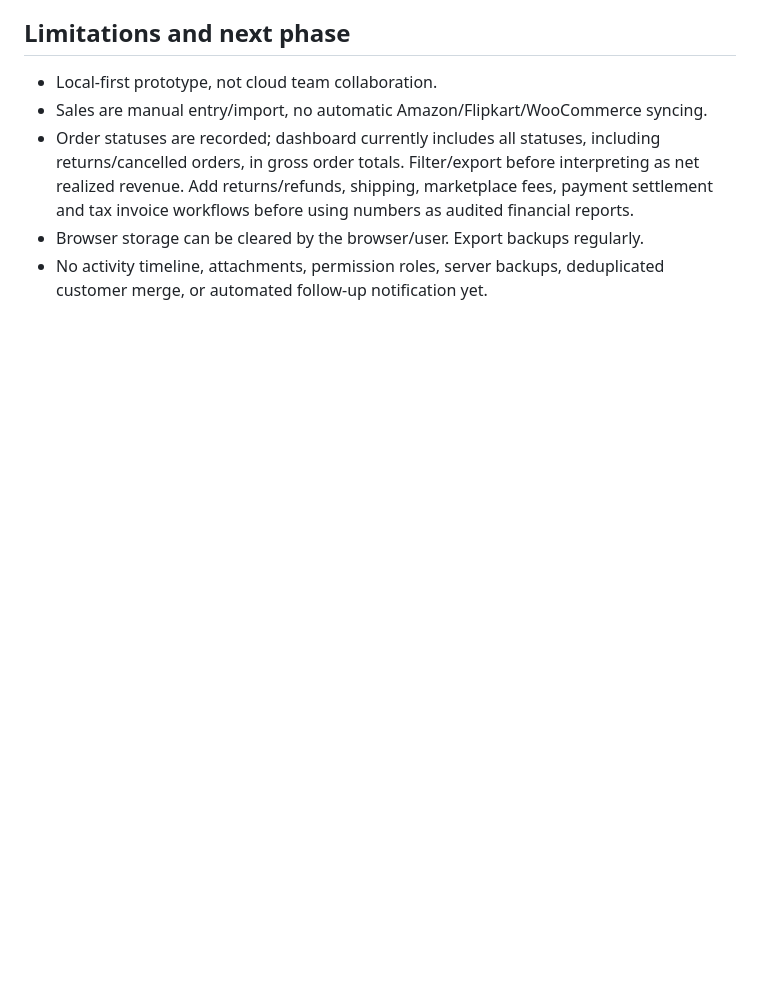
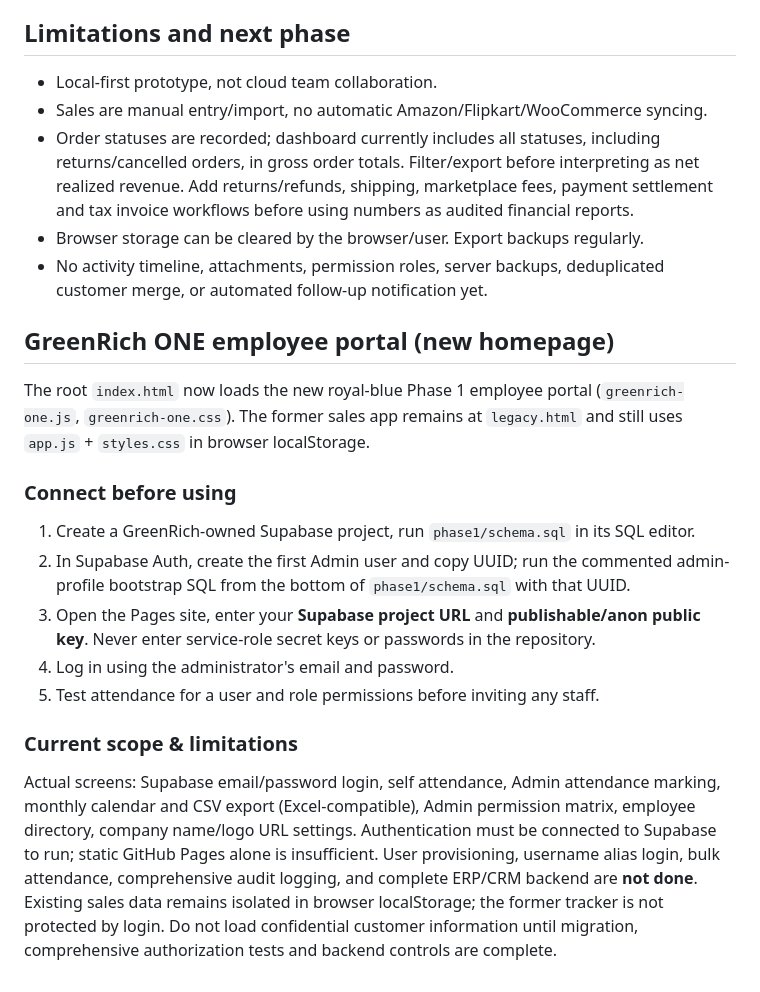
Before and after one commit to maheshgreenrich/GREENRICH-CRM, a Markdown page: README.md, the part around the change. GitHub-like rendering; blank space fills up the shorter version.

Commit message:
Document new employee portal setup and unfinished production security items

```diff
--- a/README.md
+++ b/README.md
@@ -41,3 +41,17 @@ Open `index.html` in a browser with an internet connection (fonts / Chart.js / S
 - Order statuses are recorded; dashboard currently includes all statuses, including returns/cancelled orders, in gross order totals. Filter/export before interpreting as net realized revenue. Add returns/refunds, shipping, marketplace fees, payment settlement and tax invoice workflows before using numbers as audited financial reports.
 - Browser storage can be cleared by the browser/user. Export backups regularly.
 - No activity timeline, attachments, permission roles, server backups, deduplicated customer merge, or automated follow-up notification yet.
+
+
+## GreenRich ONE employee portal (new homepage)
+The root `index.html` now loads the new royal-blue Phase 1 employee portal (`greenrich-one.js`, `greenrich-one.css`). The former sales app remains at `legacy.html` and still uses `app.js` + `styles.css` in browser localStorage.
+
+### Connect before using
+1. Create a GreenRich-owned Supabase project, run `phase1/schema.sql` in its SQL editor.
+2. In Supabase Auth, create the first Admin user and copy UUID; run the commented admin-profile bootstrap SQL from the bottom of `phase1/schema.sql` with that UUID.
+3. Open the Pages site, enter your **Supabase project URL** and **publishable/anon public key**. Never enter service-role secret keys or passwords in the repository.
+4. Log in using the administrator's email and password.
+5. Test attendance for a user and role permissions before inviting any staff.
+
+### Current scope & limitations
+Actual screens: Supabase email/password login, self attendance, Admin attendance marking, monthly calendar and CSV export (Excel-compatible), Admin permission matrix, employee directory, company name/logo URL settings. Authentication must be connected to Supabase to run; static GitHub Pages alone is insufficient. User provisioning, username alias login, bulk attendance, comprehensive audit logging, and complete ERP/CRM backend are **not done**. Existing sales data remains isolated in browser localStorage; the former tracker is not protected by login. Do not load confidential customer information until migration, comprehensive authorization tests and backend controls are complete.
```
